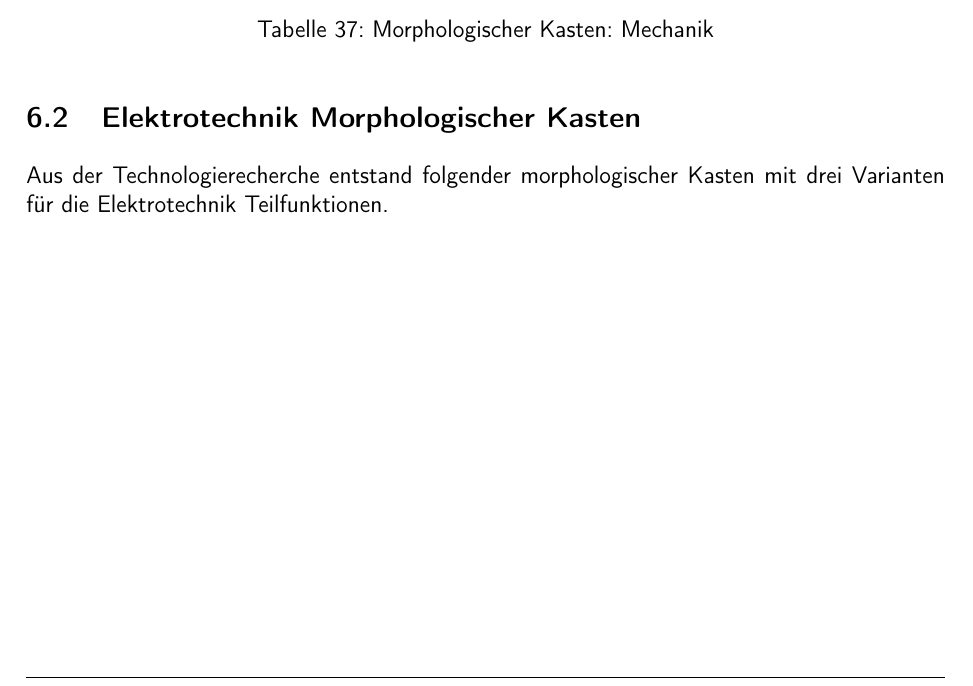
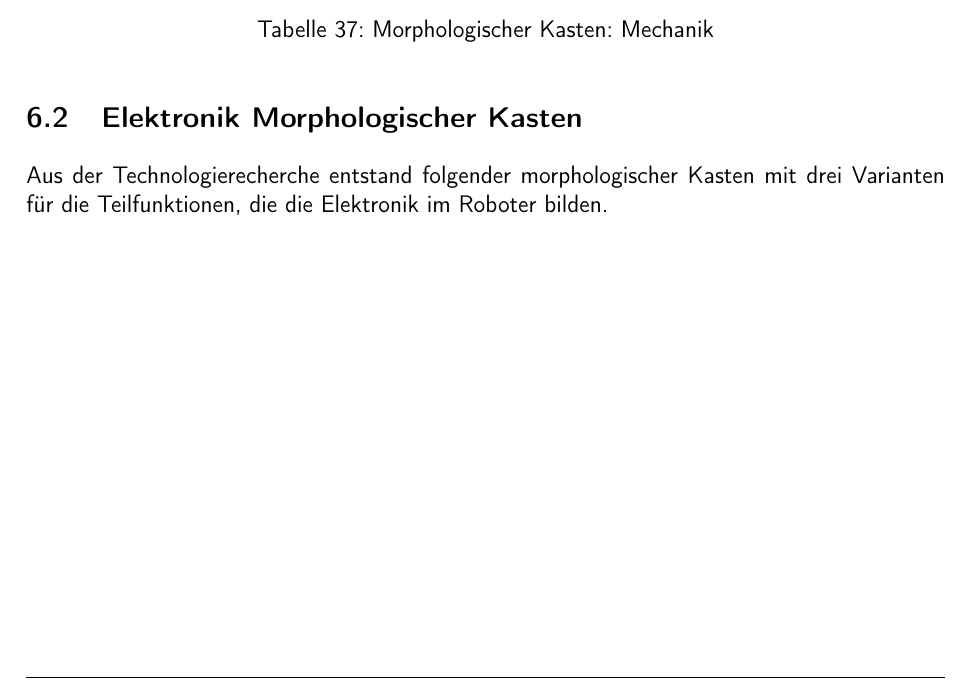
Before and after one commit to ameyer3/hslu-pren-1, a LaTeX document (main.tex, which reads parts/06-konzept-varianten.tex): part of page 41 of 81, cut so that both start at the same text. Compiled offline with XeLaTeX.

Commit message:
Changes from Overleaf

```diff
--- a/parts/06-konzept-varianten.tex
+++ b/parts/06-konzept-varianten.tex
@@ -22,9 +22,9 @@ Auf Basis der Technologierecherche wurden verschiedene Lösungsansätze für die
 \end{table}
 
 
-\subsection{Elektrotechnik Morphologischer Kasten}
+\subsection{Elektronik Morphologischer Kasten}
 
-Aus der Technologierecherche entstand folgender morphologischer Kasten mit drei Varianten für die Elektrotechnik Teilfunktionen.
+Aus der Technologierecherche entstand folgender morphologischer Kasten mit drei Varianten für die Teilfunktionen, die die Elektronik im Roboter bilden.
 
 \begin{table}[H]
 \centering
```
Also changed, not shown: parts/06-konzept-varianten.tex (2 more changed lines).
